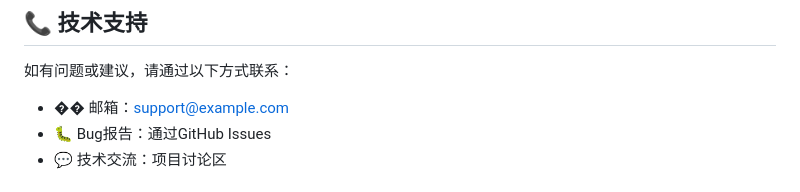
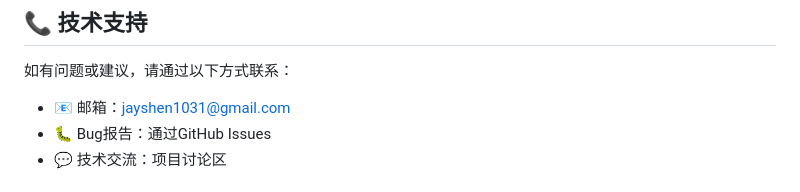
Before and after one commit to jayshen1031/customer-admission-system, a Markdown page: README.md, the part around the change. Drawn GitHub-style.

Commit message:
更新README联系邮箱为 jayshen1031@gmail.com

```diff
--- a/README.md
+++ b/README.md
@@ -336,7 +336,7 @@ A: 删除`customer_rating.db`文件，重启应用即可重新初始化。
 
 如有问题或建议，请通过以下方式联系：
 
-- �� 邮箱：support@example.com
+- 📧 邮箱：jayshen1031@gmail.com
 - 🐛 Bug报告：通过GitHub Issues
 - 💬 技术交流：项目讨论区
 
```
